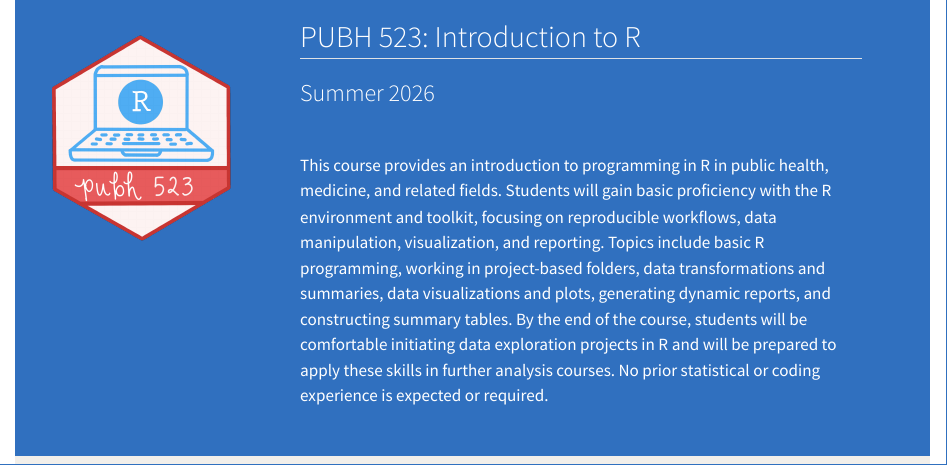
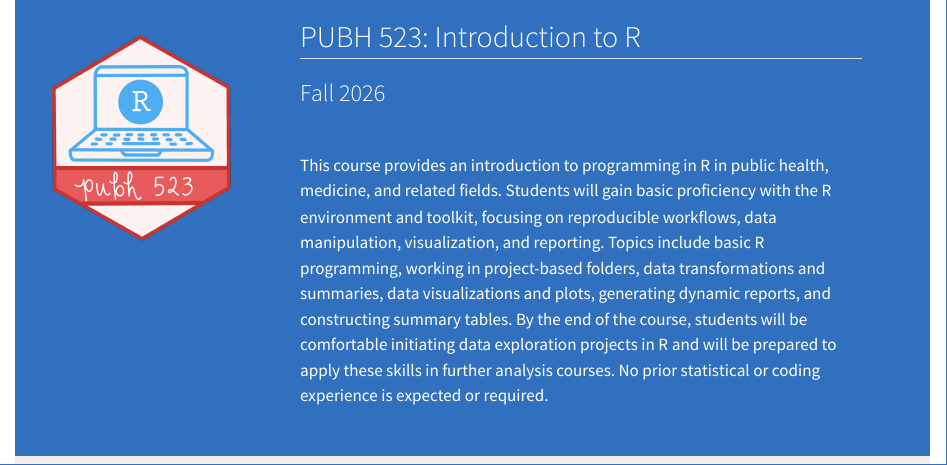
Before and after one commit to nwakim/PUBH_523_26F, a Quarto document (index.qmd): the page in a window 1100 px wide, from its top. Rendered offline with R 4.5, knitr and Pandoc in place of Quarto, with nearby package versions.

Commit message:
adding more maybe

```diff
--- a/index.qmd
+++ b/index.qmd
@@ -18,7 +18,7 @@ link-external-newwindow: true
 
 ## PUBH 523: Introduction to R
 
-### Summer 2026
+### Fall 2026
 
 
 
```
Also changed, not shown: 3 other files.
